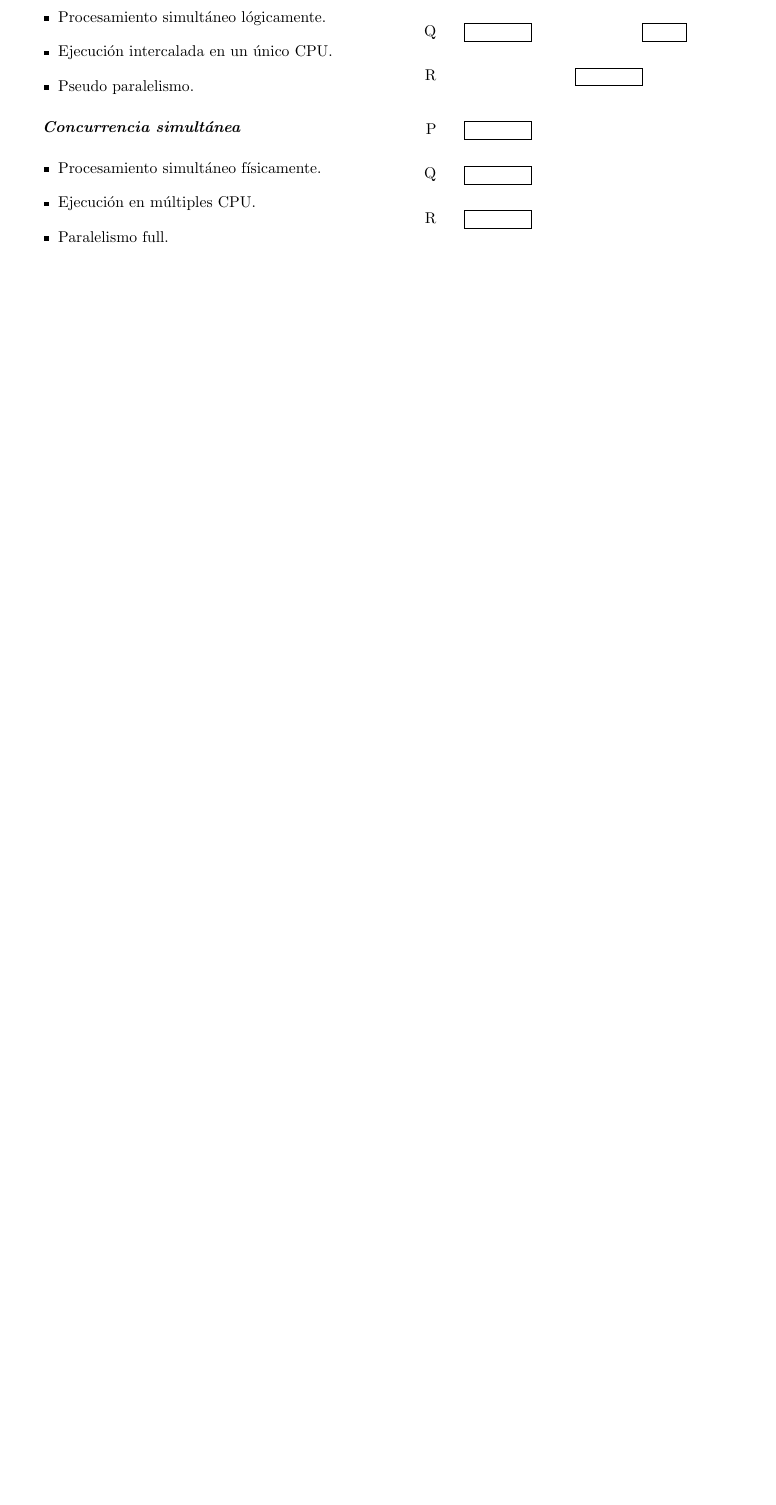
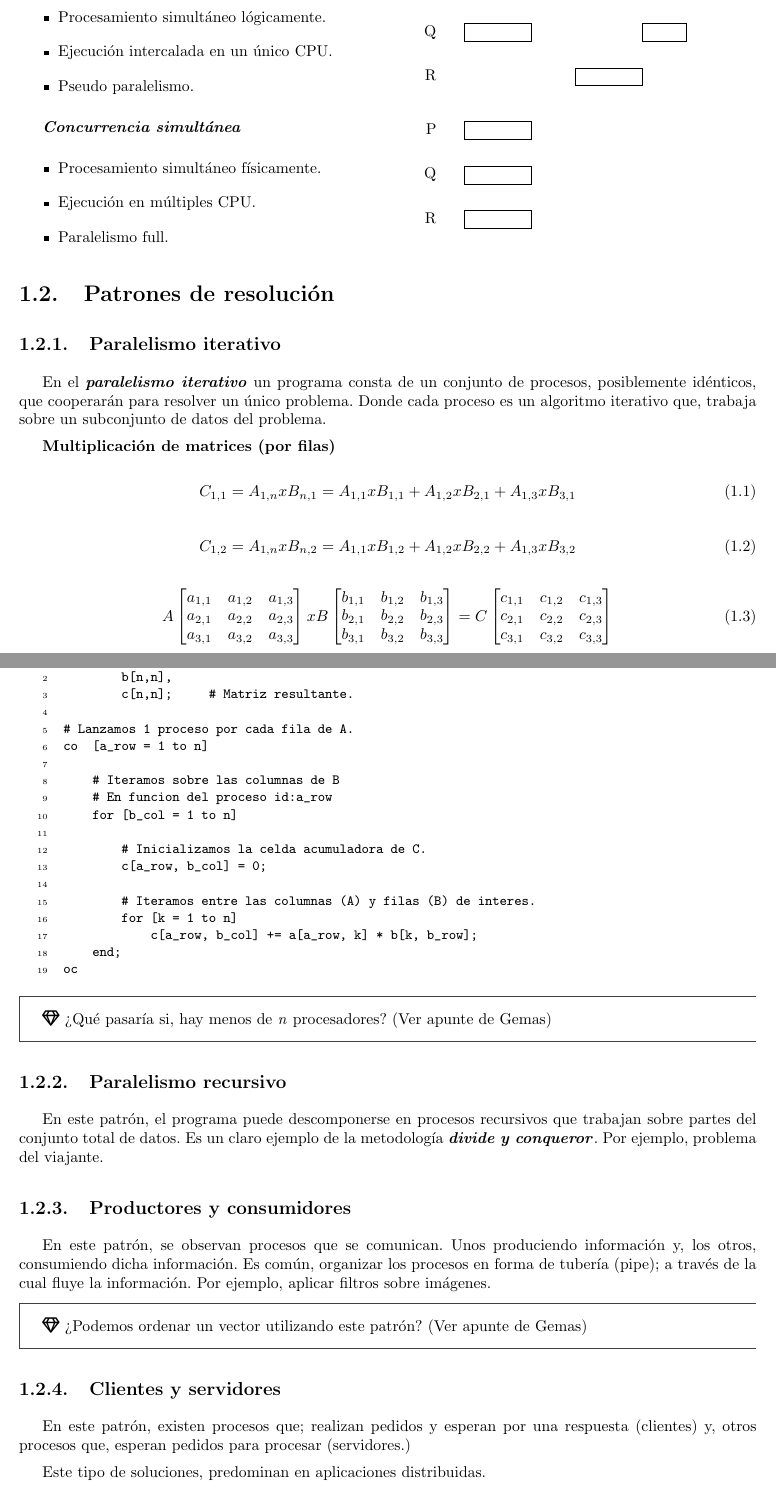
Before and after one commit to ramiromd/unlp-programacion-concurrente, a LaTeX document (Apunte-I.tex, which reads common.sty): part of page 3 of 7 before the commit and two parts of pages 3 and 4 of 8 after it, the two joined at a grey line, cut so that both start at the same text, the shorter picture padded with empty space. Compiled offline with pdfLaTeX.

Commit message:
Actualizacion teorica Apunte 1 y preguntas gemas.

```diff
--- a/Apunte-I.tex
+++ b/Apunte-I.tex
@@ -65,3 +65,89 @@ La \textbf{\emph{concurrencia}} es la capacidad de ejecutar múltiples actividad
     \ganttbar{R}{2}{4}
 \end{ganttchart}
 \end{multicols}
+
+\section{Patrones de resolución}
+
+\subsection{Paralelismo iterativo}
+
+En el \textbf{\emph{paralelismo iterativo}} un programa consta de un conjunto de procesos, posiblemente idénticos, que cooperarán para resolver un único problema. Donde cada proceso es un algoritmo iterativo que, trabaja sobre un subconjunto de datos del problema.
+
+\textbf{Multiplicación de matrices (por filas)}
+
+\begin{equation}
+    C_{1,1} = A_{1,n} x B_{n,1} = A_{1,1} x B_{1,1} + A_{1,2} x B_{2,1} + A_{1,3} x B_{3,1}
+\end{equation}
+
+\begin{equation}
+    C_{1,2} = A_{1,n} x B_{n,2} = A_{1,1} x B_{1,2} + A_{1,2} x B_{2,2} + A_{1,3} x B_{3,2}
+\end{equation}
+
+\begin{equation}
+A\begin{bmatrix}
+a_{1,1} & a_{1,2} & a_{1,3}\\
+a_{2,1} & a_{2,2} & a_{2,3}\\
+a_{3,1} & a_{3,2} & a_{3,3}
+\end{bmatrix}
+x
+B\begin{bmatrix}
+b_{1,1} & b_{1,2} & b_{1,3}\\
+b_{2,1} & b_{2,2} & b_{2,3}\\
+b_{3,1} & b_{3,2} & b_{3,3}
+\end{bmatrix}
+=
+C\begin{bmatrix}
+c_{1,1} & c_{1,2} & c_{1,3}\\
+c_{2,1} & c_{2,2} & c_{2,3}\\
+c_{3,1} & c_{3,2} & c_{3,3}
+\end{bmatrix}
+\end{equation}
+
+
+\begin{lstlisting}
+double  a[n,n],
+        b[n,n],
+        c[n,n];     # Matriz resultante.
+
+# Lanzamos 1 proceso por cada fila de A.
+co  [a_row = 1 to n]
+
+    # Iteramos sobre las columnas de B
+    # En funcion del proceso id:a_row
+    for [b_col = 1 to n]
+
+        # Inicializamos la celda acumuladora de C.
+        c[a_row, b_col] = 0;
+
+        # Iteramos entre las columnas (A) y filas (B) de interes.
+        for [k = 1 to n]
+            c[a_row, b_col] += a[a_row, k] * b[k, b_row];
+    end;
+oc
+\end{lstlisting}
+
+
+\begin{basic_box}
+\faIcon[regular]{gem} ¿Qué pasaría si, hay menos de \emph{n} procesadores? (Ver apunte de Gemas)
+\end{basic_box}
+
+
+
+\subsection{Paralelismo recursivo}
+
+En este patrón, el programa puede descomponerse en procesos recursivos que trabajan sobre partes del conjunto total de datos. Es un claro ejemplo de la metodología \textbf{\emph{divide y conqueror}}.
+Por ejemplo, problema del viajante.
+
+\subsection{Productores y consumidores}
+
+En este patrón, se observan procesos que se comunican. Unos produciendo información y, los otros, consumiendo dicha información. Es común, organizar los procesos en forma de tubería (pipe); a través de la cual fluye la información.
+Por ejemplo, aplicar filtros sobre imágenes.
+
+\begin{basic_box}
+    \faIcon[regular]{gem} ¿Podemos ordenar un vector utilizando este patrón? (Ver apunte de Gemas)
+\end{basic_box}
+
+\subsection{Clientes y servidores}
+
+En este patrón, existen procesos que; realizan pedidos y esperan por una respuesta (clientes) y, otros procesos que, esperan pedidos para procesar (servidores.)
+
+Este tipo de soluciones, predominan en aplicaciones distribuidas.
--- a/common.sty
+++ b/common.sty
@@ -6,6 +6,9 @@
 \usepackage{multicol}
 \usepackage{parcolumns}
 \usepackage{pgfgantt}
+\usepackage{amsmath}
+\usepackage{fontawesome5}
+\usepackage[most]{tcolorbox}
 
 %== Espacio entre parrafos ==%
 \setlength{\parskip}{0.5em}
@@ -30,3 +33,12 @@
     belowskip=0.5em,
     xleftmargin=3em
 }
+
+\newtcolorbox{basic_box}[1][]{
+  enhanced,
+  arc=0pt,
+  outer arc=0pt,
+  colback=white,
+  boxrule=0.5pt,
+  #1
+}
```
Also changed, not shown: Apunte-I.tex (41 more changed lines), 2 other files.
